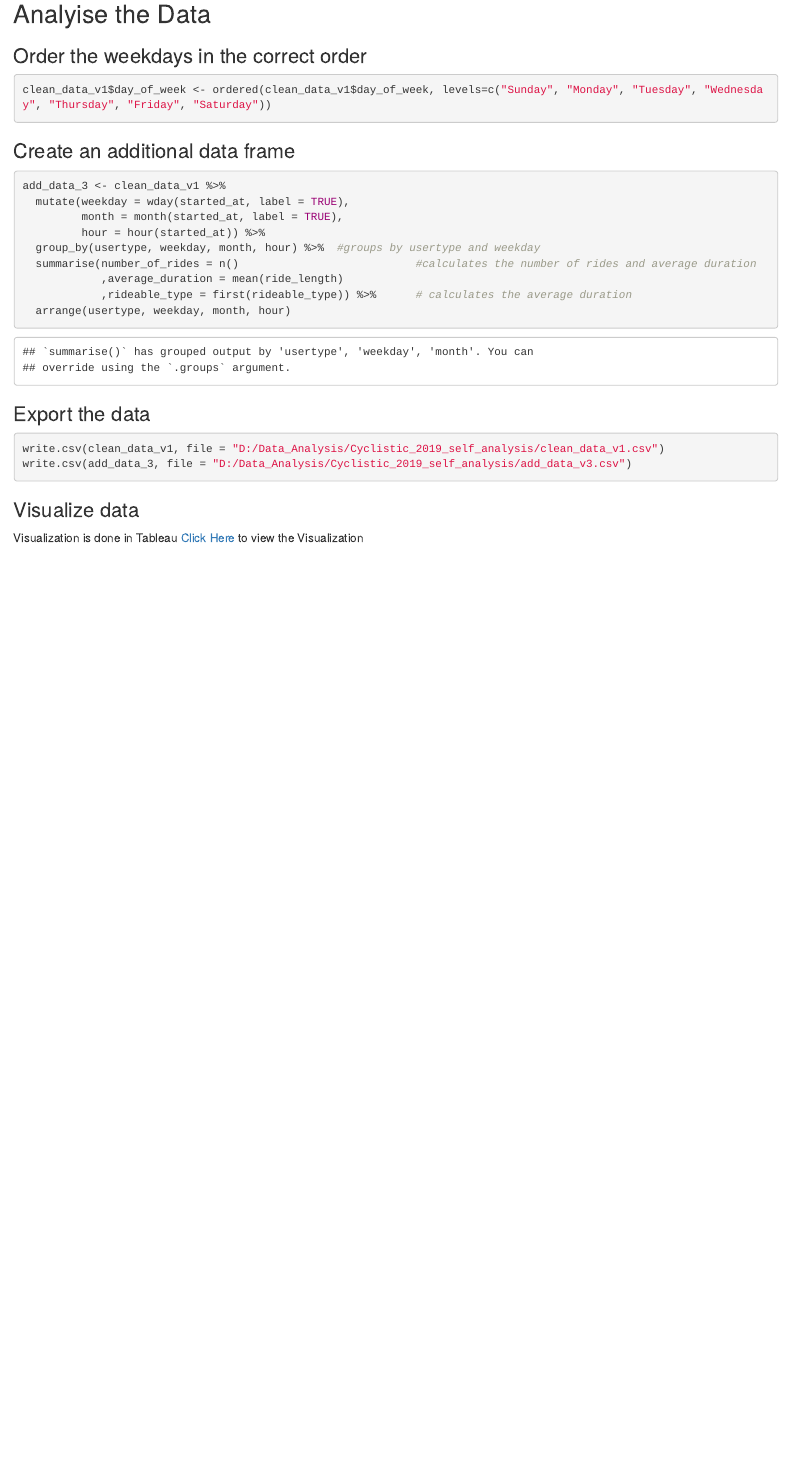
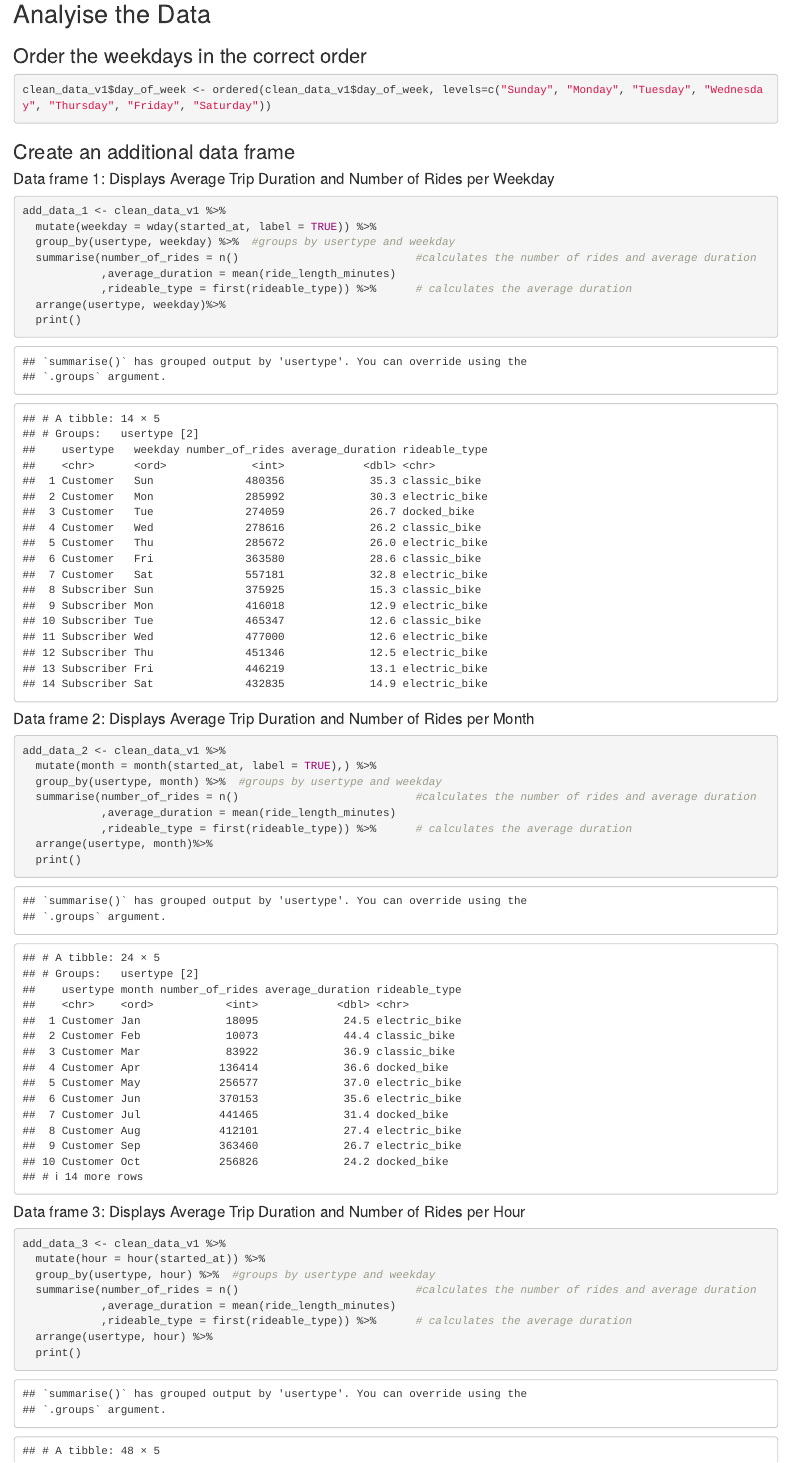
Before and after one commit to Hrithiksh28/CyclisticBikeShareAnalysis, an R Markdown document (CyclisticBikeShareAnalysisMarkdown.Rmd): the page in a window 1100 px wide, from 6290 px down before the commit and from 6760 px down after it, so that both start at the same text. The pictures show the output file CyclisticBikeShareAnalysisMarkdown.html that the author committed with the source, opened offline.

Commit message:
Updated R markdown and knitted HTML with graphs

````diff
--- a/CyclisticBikeShareAnalysisMarkdown.Rmd
+++ b/CyclisticBikeShareAnalysisMarkdown.Rmd
@@ -144,15 +144,39 @@ clean_data_v1$day_of_week <- ordered(clean_data_v1$day_of_week, levels=c("Sunday
 ```
 
 ### Create an additional data frame
+#### Data frame 1: Displays Average Trip Duration and Number of Rides per Weekday
+```{r}
+add_data_1 <- clean_data_v1 %>%
+  mutate(weekday = wday(started_at, label = TRUE)) %>%
+  group_by(usertype, weekday) %>%  #groups by usertype and weekday
+  summarise(number_of_rides = n()							#calculates the number of rides and average duration
+            ,average_duration = mean(ride_length_minutes)
+            ,rideable_type = first(rideable_type)) %>% 		# calculates the average duration
+  arrange(usertype, weekday)%>%
+  print()
+```
+
+#### Data frame 2: Displays Average Trip Duration and Number of Rides per Month
+```{r}
+add_data_2 <- clean_data_v1 %>%
+  mutate(month = month(started_at, label = TRUE),) %>%
+  group_by(usertype, month) %>%  #groups by usertype and weekday
+  summarise(number_of_rides = n()							#calculates the number of rides and average duration
+            ,average_duration = mean(ride_length_minutes)
+            ,rideable_type = first(rideable_type)) %>% 		# calculates the average duration
+  arrange(usertype, month)%>%
+  print()
+```
+
+#### Data frame 3: Displays Average Trip Duration and Number of Rides per Hour
 ```{r}
 add_data_3 <- clean_data_v1 %>%
-  mutate(weekday = wday(started_at, label = TRUE),
-         month = month(started_at, label = TRUE),
-         hour = hour(started_at)) %>%
-  group_by(usertype, weekday, month, hour) %>%  #groups by usertype and weekday
+  mutate(hour = hour(started_at)) %>%
+  group_by(usertype, hour) %>%  #groups by usertype and weekday
   summarise(number_of_rides = n()							#calculates the number of rides and average duration
-            ,average_duration = mean(ride_length)
+            ,average_duration = mean(ride_length_minutes)
             ,rideable_type = first(rideable_type)) %>% 		# calculates the average duration
-  arrange(usertype, weekday, month, hour)
+  arrange(usertype, hour) %>%
+  print()
 ```
 
````
Also changed, not shown: CyclisticBikeShareAnalysisMarkdown.html, CyclisticBikeShareAnalysisMarkdown.Rmd (38 more changed lines).
